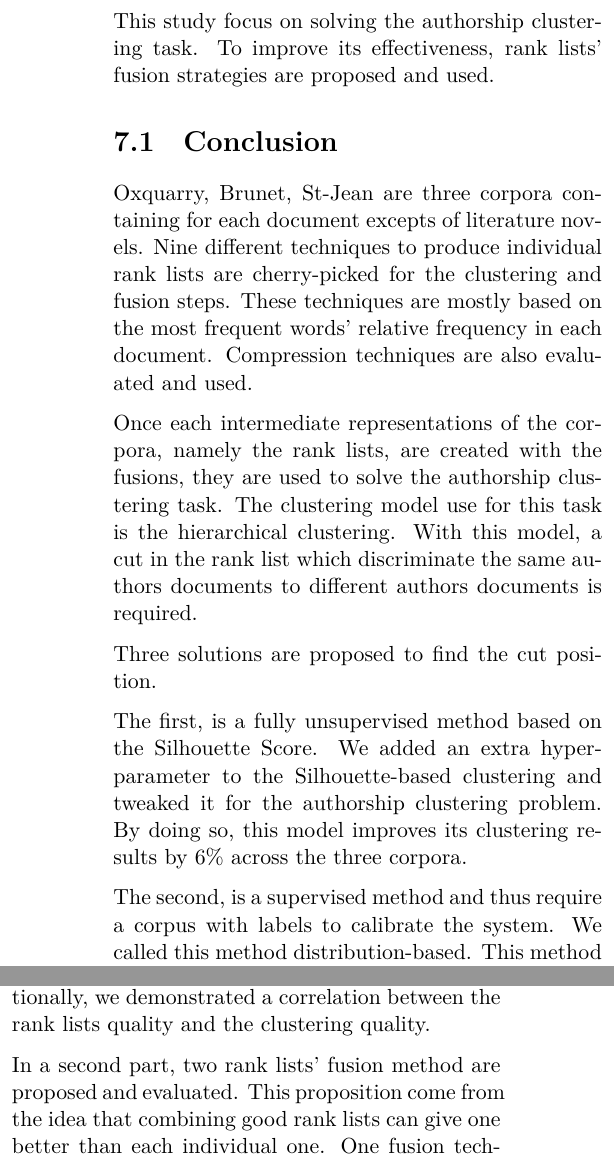
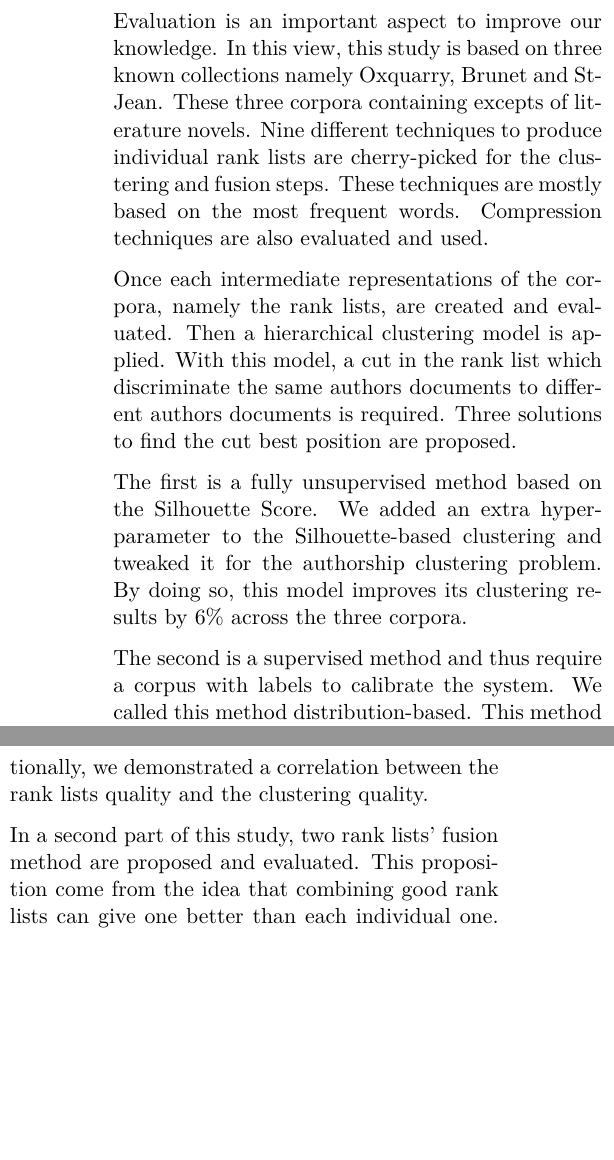
Before and after one commit to TheRaphael0000/master_thesis, a LaTeX thesis (report/report.tex, which reads report/sections/7_conclusion/0_conclusion.tex): two parts of the columns of page 69 of 89, joined at a grey line, cut at the place of the change, the shorter picture padded with empty space. Compiled offline with XeLaTeX.

Commit message:
corrections suggestions teacher part 2

```diff
--- a/report/sections/7_conclusion/0_conclusion.tex
+++ b/report/sections/7_conclusion/0_conclusion.tex
@@ -2,25 +2,23 @@
 
-This study focus on solving the authorship clustering task.
-To improve its effectiveness, rank lists' fusion strategies are proposed and used.
+% \section{Conclusion}
 
-\section{Conclusion}
-
-Oxquarry, Brunet, St-Jean are three corpora containing for each document excepts of literature novels.
+Evaluation is an important aspect to improve our knowledge.
+In this view, this study is based on three known collections namely Oxquarry, Brunet and St-Jean.
+These three corpora containing excepts of literature novels.
 Nine different techniques to produce individual rank lists are cherry-picked for the clustering and fusion steps.
-These techniques are mostly based on the most frequent words' relative frequency in each document.
+These techniques are mostly based on the most frequent words.
 Compression techniques are also evaluated and used.
 
-Once each intermediate representations of the corpora, namely the rank lists, are created with the fusions, they are used to solve the authorship clustering task.
-The clustering model use for this task is the hierarchical clustering.
+Once each intermediate representations of the corpora, namely the rank lists, are created and evaluated.
+Then a hierarchical clustering model is applied.
 With this model, a cut in the rank list which discriminate the same authors documents to different authors documents is required.
+Three solutions to find the cut best position are proposed.
 
-Three solutions are proposed to find the cut position.
-
-The first, is a fully unsupervised method based on the Silhouette Score.
+The first is a fully unsupervised method based on the Silhouette Score.
 We added an extra hyperparameter to the Silhouette-based clustering and tweaked it for the authorship clustering problem.
 By doing so, this model improves its clustering results by 6\% across the three corpora.
 
-The second, is a supervised method and thus require a corpus with labels to calibrate the system.
+The second is a supervised method and thus require a corpus with labels to calibrate the system.
 We called this method distribution-based.
 This method output a single numerical value which is used to perform the cut for any subsequent corpus.
 This strategy gives the best results for the individual methods.
@@ -31,7 +29,7 @@ For any new corpus, this model is used to predict the best position in the rank
 The three methods to find the cut for the hierarchical clustering give good results close to the best clustering achievable for the rank lists used.
 Additionally, we demonstrated a correlation between the rank lists quality and the clustering quality.
 
-In a second part, two rank lists' fusion method are proposed and evaluated.
+In a second part of this study, two rank lists' fusion method are proposed and evaluated.
 This proposition come from the idea that combining good rank lists can give one better than each individual one.
 One fusion technique uses the Z-Score normalization and the other one convert the rank list scores into probabilities using multiple logistic regression.
 The Z-Score fusion technique show a significant improvement of the results when compared to the best rank list used for the fusion.
```
Also changed, not shown: report/sections/0_preamble/1_title_page.tex (+3 -1 lines), report/sections/1_introduction/2_contributions.tex (+1 -1 lines), report/sections/1_introduction/3_implementation.tex (+7 -7 lines), report/sections/7_conclusion/0_conclusion.tex (8 more changed lines).
